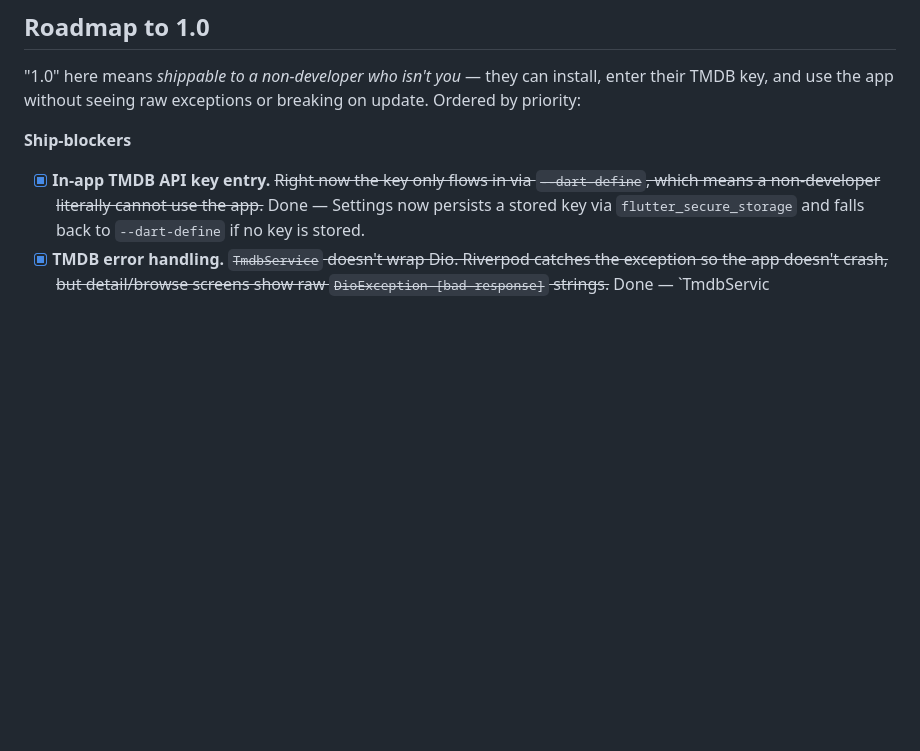
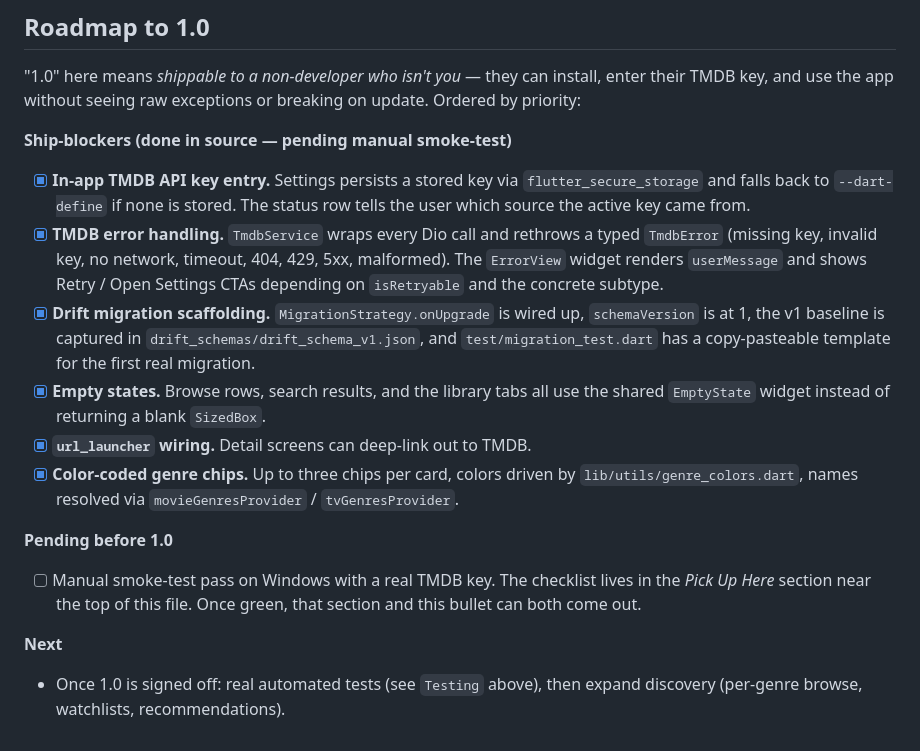
Before and after one commit to murphp55/SceneDB, a Markdown page: README.md, the part around one of its changes. Rendered like a GitHub page; blank space fills up the shorter version.

```diff
--- a/README.md
+++ b/README.md
@@ -327,7 +334,19 @@ Currently, the project has no automated tests. Consider adding:
 
 "1.0" here means *shippable to a non-developer who isn't you* — they can install, enter their TMDB key, and use the app without seeing raw exceptions or breaking on update. Ordered by priority:
 
-**Ship-blockers**
+**Ship-blockers (done in source — pending manual smoke-test)**
 
-- [x] **In-app TMDB API key entry.** ~~Right now the key only flows in via `--dart-define`, which means a non-developer literally cannot use the app.~~ Done — Settings now persists a stored key via `flutter_secure_storage` and falls back to `--dart-define` if no key is stored.
-- [x] **TMDB error handling.** ~~`TmdbService` doesn't wrap Dio. Riverpod catches the exception so the app doesn't crash, but detail/browse screens show raw `DioException [bad response]` strings.~~ Done — `TmdbServic
+- [x] **In-app TMDB API key entry.** Settings persists a stored key via `flutter_secure_storage` and falls back to `--dart-define` if none is stored. The status row tells the user which source the active key came from.
+- [x] **TMDB error handling.** `TmdbService` wraps every Dio call and rethrows a typed `TmdbError` (missing key, invalid key, no network, timeout, 404, 429, 5xx, malformed). The `ErrorView` widget renders `userMessage` and shows Retry / Open Settings CTAs depending on `isRetryable` and the concrete subtype.
+- [x] **Drift migration scaffolding.** `MigrationStrategy.onUpgrade` is wired up, `schemaVersion` is at 1, the v1 baseline is captured in `drift_schemas/drift_schema_v1.json`, and `test/migration_test.dart` has a copy-pasteable template for the first real migration.
+- [x] **Empty states.** Browse rows, search results, and the library tabs all use the shared `EmptyState` widget instead of returning a blank `SizedBox`.
+- [x] **`url_launcher` wiring.** Detail screens can deep-link out to TMDB.
+- [x] **Color-coded genre chips.** Up to three chips per card, colors driven by `lib/utils/genre_colors.dart`, names resolved via `movieGenresProvider` / `tvGenresProvider`.
+
+**Pending before 1.0**
+
+- [ ] Manual smoke-test pass on Windows with a real TMDB key. The checklist lives in the *Pick Up Here* section near the top of this file. Once green, that section and this bullet can both come out.
+
+**Next**
+
+- Once 1.0 is signed off: real automated tests (see `Testing` above), then expand discovery (per-genre browse, watchlists, recommendations).
```
Also changed, not shown: other parts of README.md (+40 -33 lines), AGENTS.md (+33 -12 lines).
